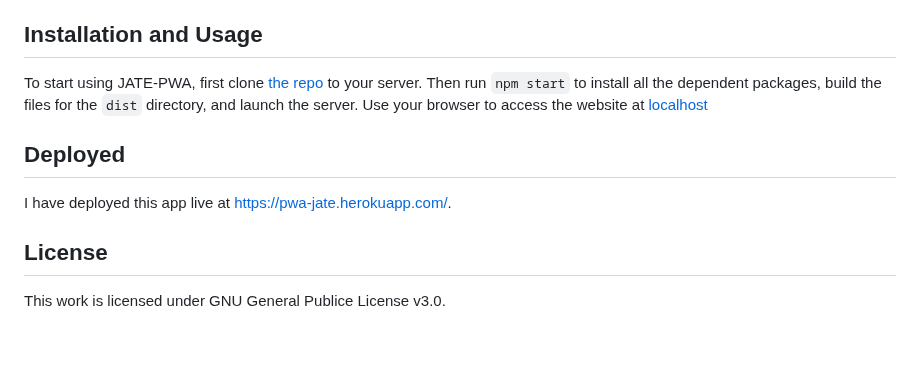
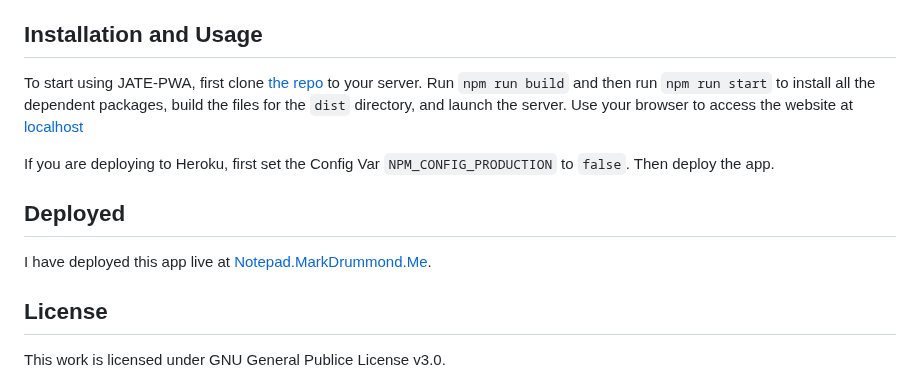
Before and after one commit to mjamesd/pwa-jate, a Markdown page: README.md, the part around the change. Rendered like a GitHub page; blank space fills up the shorter version.

```diff
--- a/README.md
+++ b/README.md
@@ -51,11 +51,13 @@ THEN I should have proper build scripts for a webpack application
 
 ## Installation and Usage
 
-To start using JATE-PWA, first clone [the repo](https://github.com/mjamesd/pwa-jate) to your server. Then run `npm start` to install all the dependent packages, build the files for the `dist` directory, and launch the server. Use your browser to access the website at [localhost](http://localhost:3000)
+To start using JATE-PWA, first clone [the repo](https://github.com/mjamesd/pwa-jate) to your server. Run `npm run build` and then run `npm run start` to install all the dependent packages, build the files for the `dist` directory, and launch the server. Use your browser to access the website at [localhost](http://localhost:3000)
+
+If you are deploying to Heroku, first set the Config Var `NPM_CONFIG_PRODUCTION` to `false`. Then deploy the app.
 
 ## Deployed
 
-I have deployed this app live at [https://pwa-jate.herokuapp.com/](https://pwa-jate.herokuapp.com/).
+I have deployed this app live at [Notepad.MarkDrummond.Me](https://notepad.markdrummond.me).
 
 ## License
 
```
